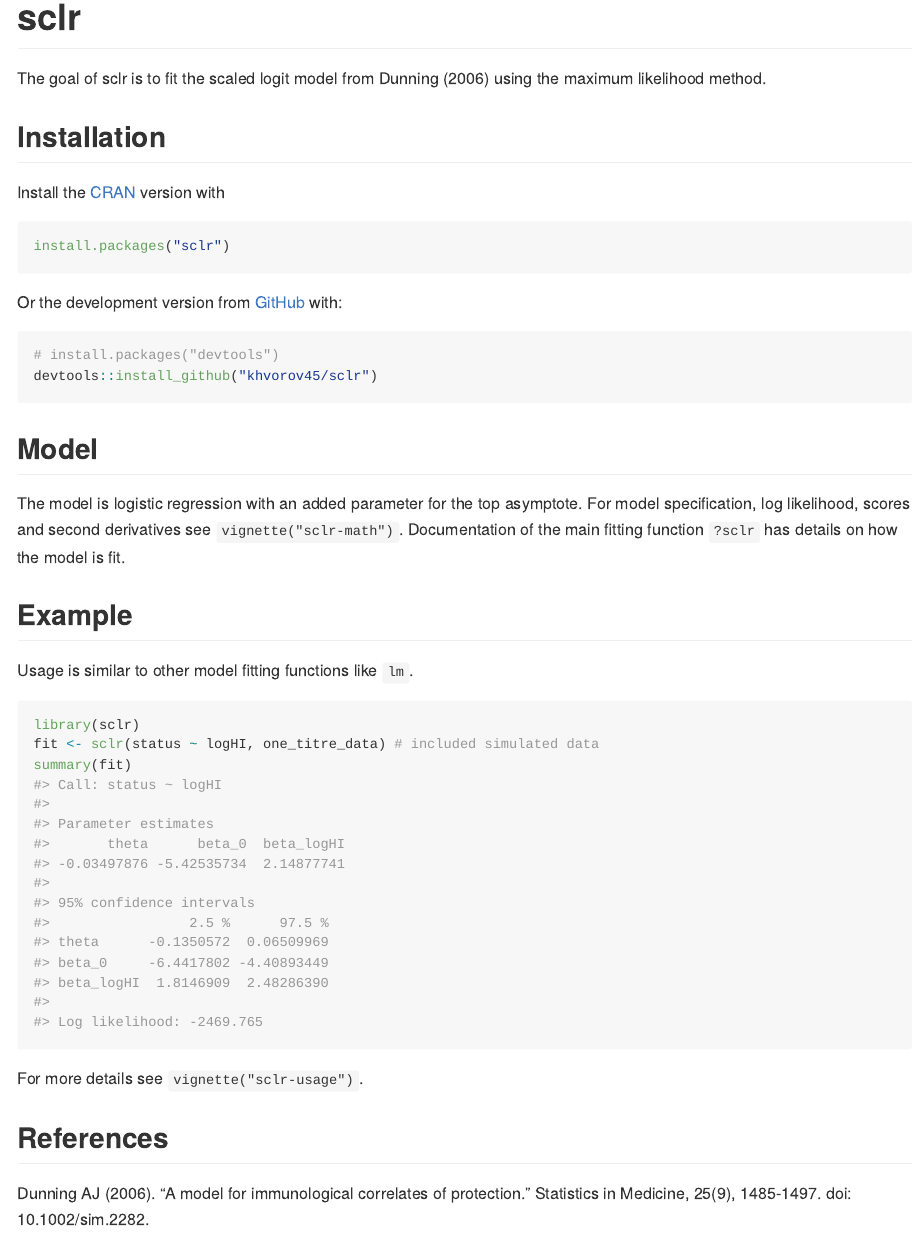
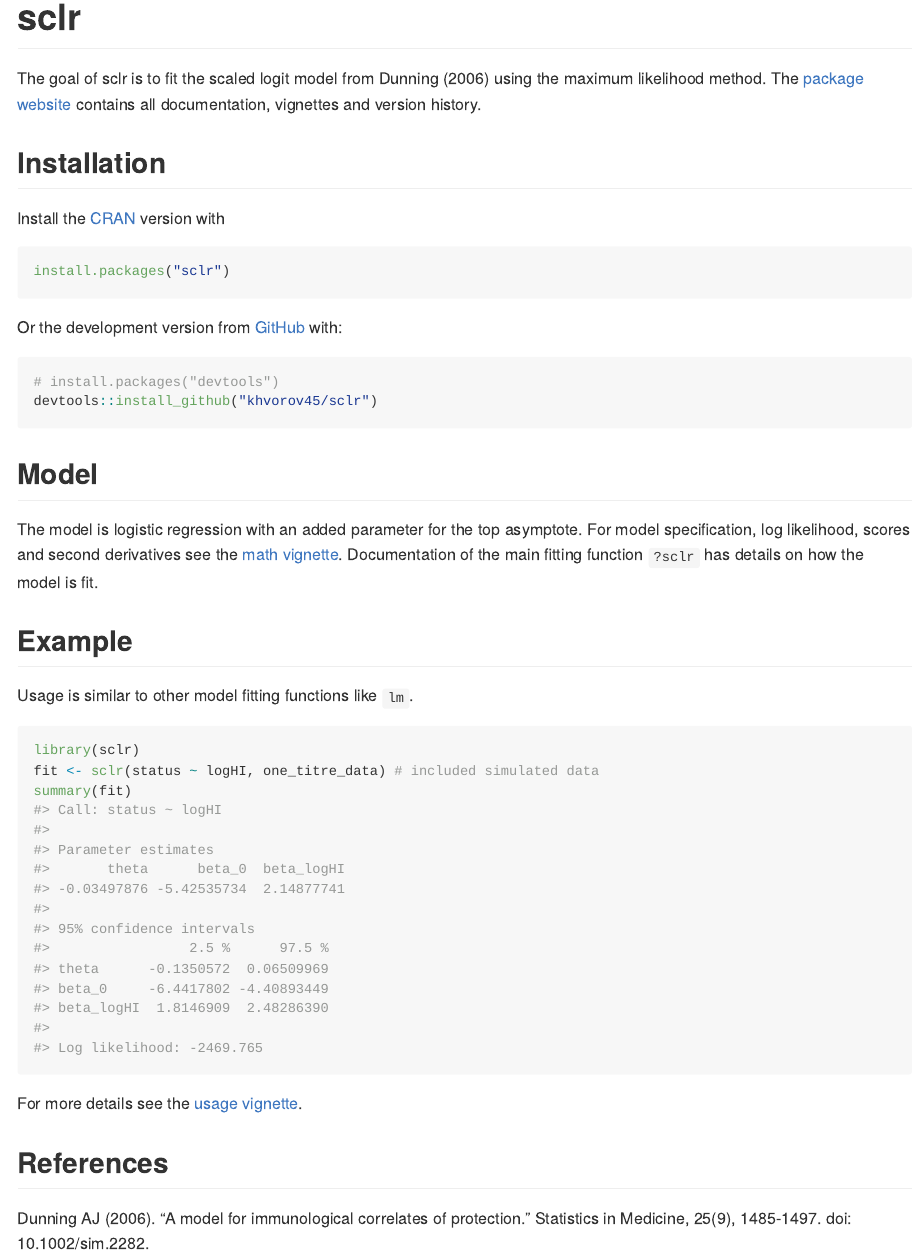
Before and after one commit to khvorov45/dunmle, an R Markdown document (README.Rmd): the page in a window 1100 px wide, from its top. The pictures show the output file README.md that the author committed with the source, drawn offline in the style of GitHub; badge pictures from the web are left out.

Commit message:
added links

````diff
--- a/README.Rmd
+++ b/README.Rmd
@@ -22,17 +22,17 @@ knitr::opts_chunk$set(
 <!-- badges: end -->
 
 The goal of sclr is to fit the scaled logit model from Dunning (2006) using the
-maximum likelihood method.
+maximum likelihood method. The [package website](https://khvorov45.github.io/sclr/) contains all documentation, vignettes and version history.
 
 ## Installation
 
-Install the [CRAN](https://CRAN.R-project.org) version with
+Install the [CRAN](https://cloud.r-project.org/package=sclr) version with
 
 ``` r
 install.packages("sclr")
 ```
 
-Or the development version from [GitHub](https://github.com/) with:
+Or the development version from [GitHub](https://github.com/khvorov45/sclr) with:
 
 ``` r
 # install.packages("devtools")
@@ -43,7 +43,7 @@ devtools::install_github("khvorov45/sclr")
 
 The model is logistic regression with an added parameter for the top asymptote.
 For model specification,
-log likelihood, scores and second derivatives see `vignette("sclr-math")`.
+log likelihood, scores and second derivatives see the [math vignette](https://khvorov45.github.io/sclr/articles/sclr-math.html).
 Documentation of the main fitting function `?sclr`
 has details on how the model is fit.
 
@@ -57,7 +57,7 @@ fit <- sclr(status ~ logHI, one_titre_data) # included simulated data
 summary(fit)
 ```
 
-For more details see `vignette("sclr-usage")`.
+For more details see the [usage vignette](https://khvorov45.github.io/sclr/articles/sclr-usage.html).
 
 ## References
 
````
Also changed, not shown: README.md, 3 other files.
